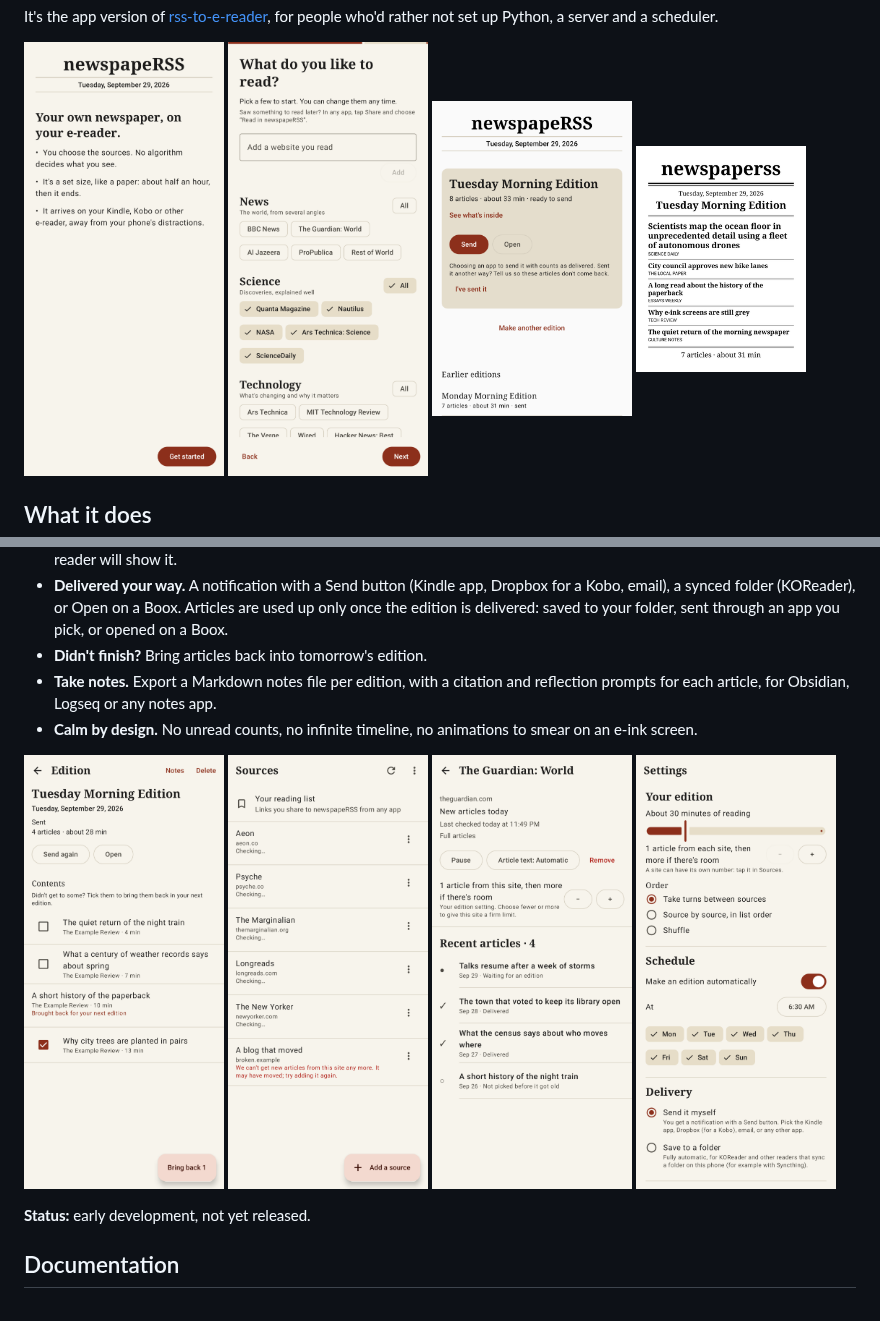
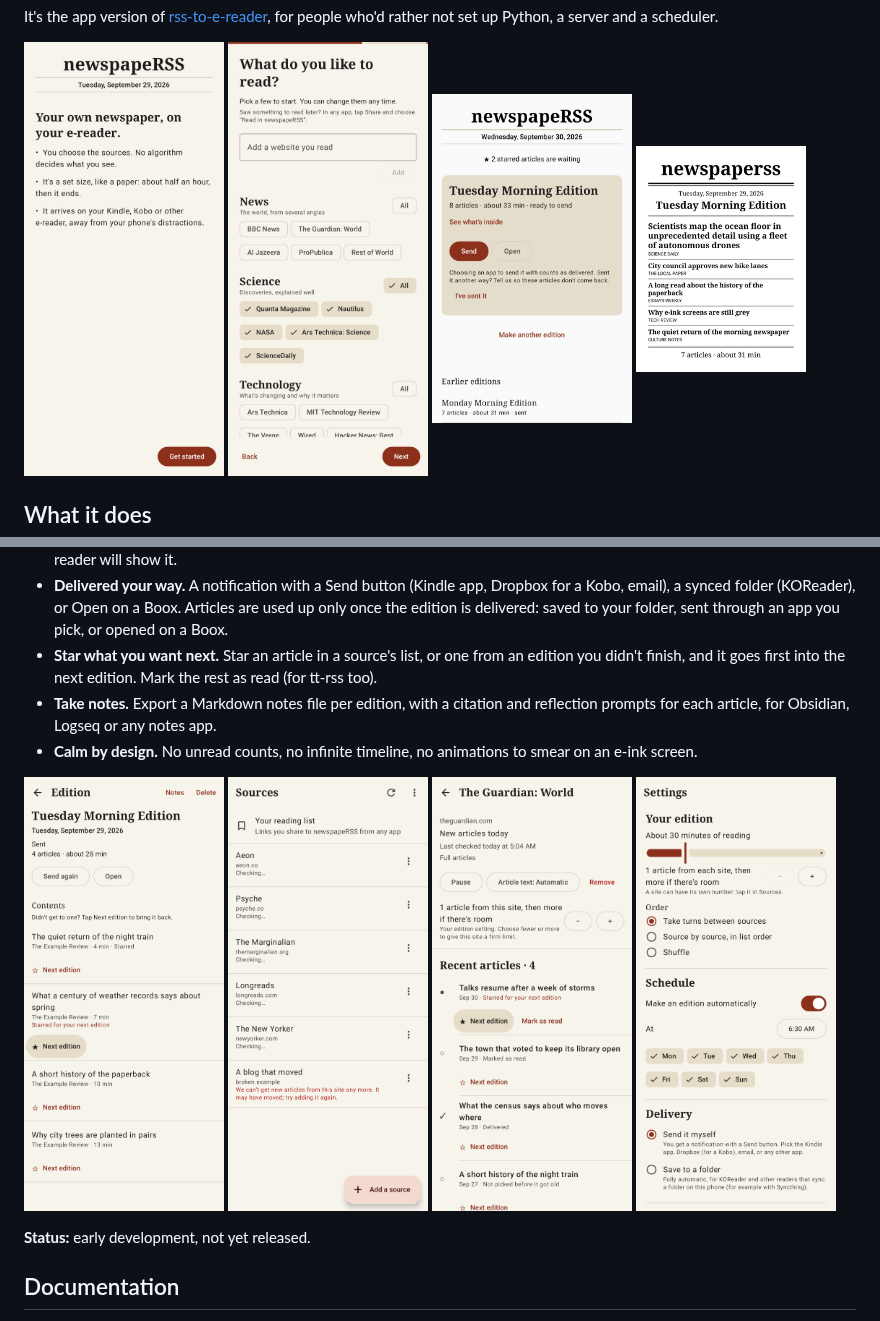
Before and after one commit to madCode/newspaperss, a Markdown page: README.md, 2 parts joined by grey strips. GitHub-like rendering; pictures changed too: docs/screenshots/05-today.png, docs/screenshots/05b-edition-detail.png, docs/screenshots/06b-source-detail.png.

Commit message:
Docs: stars replace bring back; backlog items done; fresh screenshots
Co-Authored-By: Claude Opus 5.5 <noreply@anthropic.com>
Claude-Session: https://claude.ai/code/session_01RUhkY7zYUNXC6E8xx5UjgD

```diff
--- a/README.md
+++ b/README.md
@@ -41,7 +41,9 @@ who'd rather not set up Python, a server and a scheduler.
   Dropbox for a Kobo, email), a synced folder (KOReader), or Open on a
   Boox. Articles are used up only once the edition is delivered: saved to
   your folder, sent through an app you pick, or opened on a Boox.
-- **Didn't finish?** Bring articles back into tomorrow's edition.
+- **Star what you want next.** Star an article in a source's list, or one
+  from an edition you didn't finish, and it goes first into the next
+  edition. Mark the rest as read (for tt-rss too).
 - **Take notes.** Export a Markdown notes file per edition, with a citation
   and reflection prompts for each article, for Obsidian, Logseq or any notes app.
 - **Calm by design.** No unread counts, no infinite timeline, no
```
Also changed, not shown: other parts of README.md (+1 -1 lines), docs/BACKLOG.md (+2 -13 lines), docs/DESIGN.md (+35 -12 lines).
